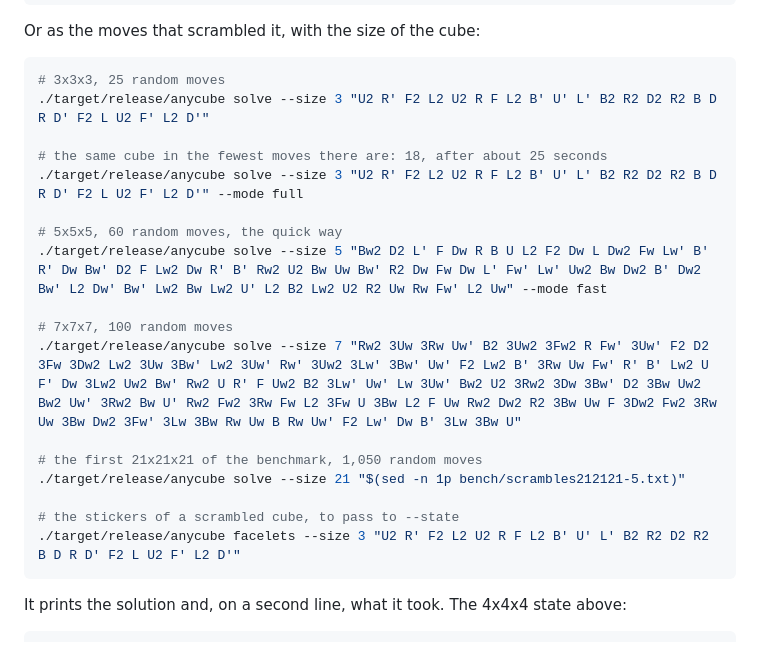
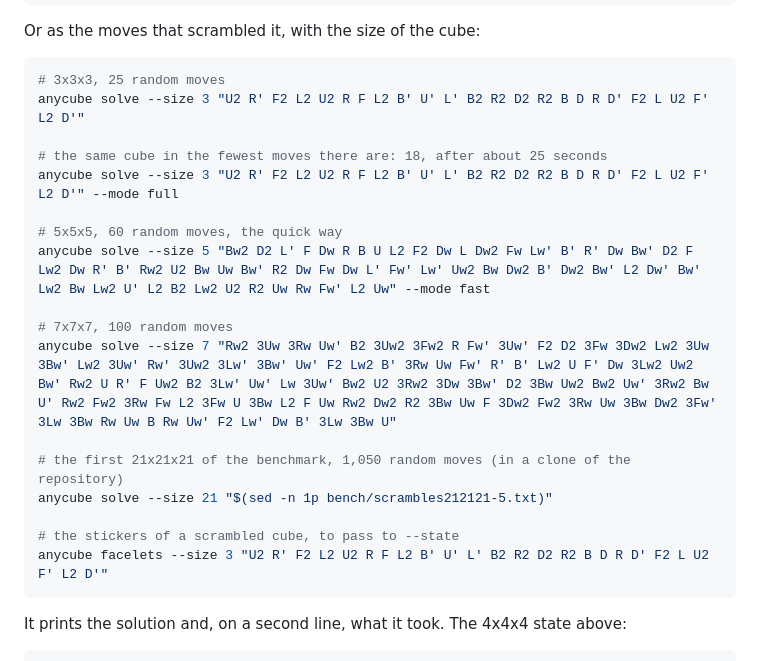
Before and after one commit to Horia73/anycube, a Markdown page: README.md, the part around one of its changes. GitHub-like rendering.

````diff
--- a/README.md
+++ b/README.md
@@ -175,22 +153,22 @@ Or as the moves that scrambled it, with the size of the cube:
 
 ```bash
 # 3x3x3, 25 random moves
-./target/release/anycube solve --size 3 "U2 R' F2 L2 U2 R F L2 B' U' L' B2 R2 D2 R2 B D R D' F2 L U2 F' L2 D'"
+anycube solve --size 3 "U2 R' F2 L2 U2 R F L2 B' U' L' B2 R2 D2 R2 B D R D' F2 L U2 F' L2 D'"
 
 # the same cube in the fewest moves there are: 18, after about 25 seconds
-./target/release/anycube solve --size 3 "U2 R' F2 L2 U2 R F L2 B' U' L' B2 R2 D2 R2 B D R D' F2 L U2 F' L2 D'" --mode full
+anycube solve --size 3 "U2 R' F2 L2 U2 R F L2 B' U' L' B2 R2 D2 R2 B D R D' F2 L U2 F' L2 D'" --mode full
 
 # 5x5x5, 60 random moves, the quick way
-./target/release/anycube solve --size 5 "Bw2 D2 L' F Dw R B U L2 F2 Dw L Dw2 Fw Lw' B' R' Dw Bw' D2 F Lw2 Dw R' B' Rw2 U2 Bw Uw Bw' R2 Dw Fw Dw L' Fw' Lw' Uw2 Bw Dw2 B' Dw2 Bw' L2 Dw' Bw' Lw2 Bw Lw2 U' L2 B2 Lw2 U2 R2 Uw Rw Fw' L2 Uw" --mode fast
+anycube solve --size 5 "Bw2 D2 L' F Dw R B U L2 F2 Dw L Dw2 Fw Lw' B' R' Dw Bw' D2 F Lw2 Dw R' B' Rw2 U2 Bw Uw Bw' R2 Dw Fw Dw L' Fw' Lw' Uw2 Bw Dw2 B' Dw2 Bw' L2 Dw' Bw' Lw2 Bw Lw2 U' L2 B2 Lw2 U2 R2 Uw Rw Fw' L2 Uw" --mode fast
 
 # 7x7x7, 100 random moves
-./target/release/anycube solve --size 7 "Rw2 3Uw 3Rw Uw' B2 3Uw2 3Fw2 R Fw' 3Uw' F2 D2 3Fw 3Dw2 Lw2 3Uw 3Bw' Lw2 3Uw' Rw' 3Uw2 3Lw' 3Bw' Uw' F2 Lw2 B' 3Rw Uw Fw' R' B' Lw2 U F' Dw 3Lw2 Uw2 Bw' Rw2 U R' F Uw2 B2 3Lw' Uw' Lw 3Uw' Bw2 U2 3Rw2 3Dw 3Bw' D2 3Bw Uw2 Bw2 Uw' 3Rw2 Bw U' Rw2 Fw2 3Rw Fw L2 3Fw U 3Bw L2 F Uw Rw2 Dw2 R2 3Bw Uw F 3Dw2 Fw2 3Rw Uw 3Bw Dw2 3Fw' 3Lw 3Bw Rw Uw B Rw Uw' F2 Lw' Dw B' 3Lw 3Bw U"
+anycube solve --size 7 "Rw2 3Uw 3Rw Uw' B2 3Uw2 3Fw2 R Fw' 3Uw' F2 D2 3Fw 3Dw2 Lw2 3Uw 3Bw' Lw2 3Uw' Rw' 3Uw2 3Lw' 3Bw' Uw' F2 Lw2 B' 3Rw Uw Fw' R' B' Lw2 U F' Dw 3Lw2 Uw2 Bw' Rw2 U R' F Uw2 B2 3Lw' Uw' Lw 3Uw' Bw2 U2 3Rw2 3Dw 3Bw' D2 3Bw Uw2 Bw2 Uw' 3Rw2 Bw U' Rw2 Fw2 3Rw Fw L2 3Fw U 3Bw L2 F Uw Rw2 Dw2 R2 3Bw Uw F 3Dw2 Fw2 3Rw Uw 3Bw Dw2 3Fw' 3Lw 3Bw Rw Uw B Rw Uw' F2 Lw' Dw B' 3Lw 3Bw U"
 
-# the first 21x21x21 of the benchmark, 1,050 random moves
-./target/release/anycube solve --size 21 "$(sed -n 1p bench/scrambles212121-5.txt)"
+# the first 21x21x21 of the benchmark, 1,050 random moves (in a clone of the repository)
+anycube solve --size 21 "$(sed -n 1p bench/scrambles212121-5.txt)"
 
 # the stickers of a scrambled cube, to pass to --state
-./target/release/anycube facelets --size 3 "U2 R' F2 L2 U2 R F L2 B' U' L' B2 R2 D2 R2 B D R D' F2 L U2 F' L2 D'"
+anycube facelets --size 3 "U2 R' F2 L2 U2 R F L2 B' U' L' B2 R2 D2 R2 B D R D' F2 L U2 F' L2 D'"
 ```
 
 It prints the solution and, on a second line, what it took. The 4x4x4 state
````
Also changed, not shown: other parts of README.md (+23 -45 lines), app/README.md (+21 -1 lines), docs/interface-camera.png (added), docs/interface-paint.png (added), docs/interface.png.
